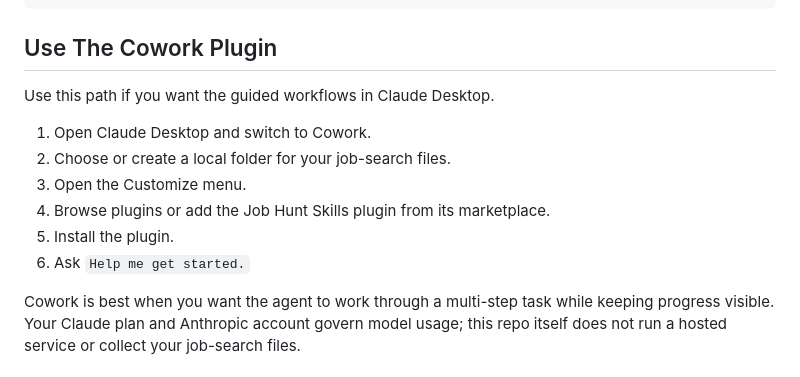
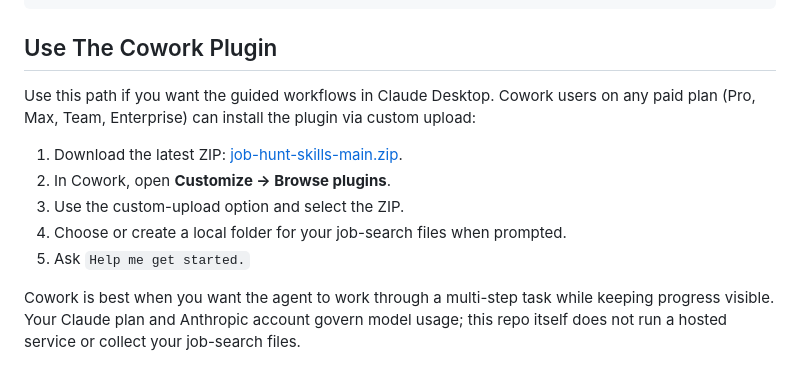
Before and after one commit to Remotivated/job-hunt-skills, a Markdown page: README.md, the part around the change. Rendered like a GitHub page.

Commit message:
Document Cowork install path via custom ZIP upload
The plugin is not yet listed in Cowork's built-in browser, so individual
users on any paid plan need the custom-upload path: download the repo
ZIP and upload it through Customize → Browse plugins.

```diff
--- a/README.md
+++ b/README.md
@@ -106,14 +106,13 @@ claude
 
 ## Use The Cowork Plugin
 
-Use this path if you want the guided workflows in Claude Desktop.
+Use this path if you want the guided workflows in Claude Desktop. Cowork users on any paid plan (Pro, Max, Team, Enterprise) can install the plugin via custom upload:
 
-1. Open Claude Desktop and switch to Cowork.
-2. Choose or create a local folder for your job-search files.
-3. Open the Customize menu.
-4. Browse plugins or add the Job Hunt Skills plugin from its marketplace.
-5. Install the plugin.
-6. Ask `Help me get started.`
+1. Download the latest ZIP: [job-hunt-skills-main.zip](https://github.com/Remotivated/job-hunt-skills/archive/refs/heads/main.zip).
+2. In Cowork, open **Customize → Browse plugins**.
+3. Use the custom-upload option and select the ZIP.
+4. Choose or create a local folder for your job-search files when prompted.
+5. Ask `Help me get started.`
 
 Cowork is best when you want the agent to work through a multi-step task while keeping progress visible. Your Claude plan and Anthropic account govern model usage; this repo itself does not run a hosted service or collect your job-search files.
 
```
